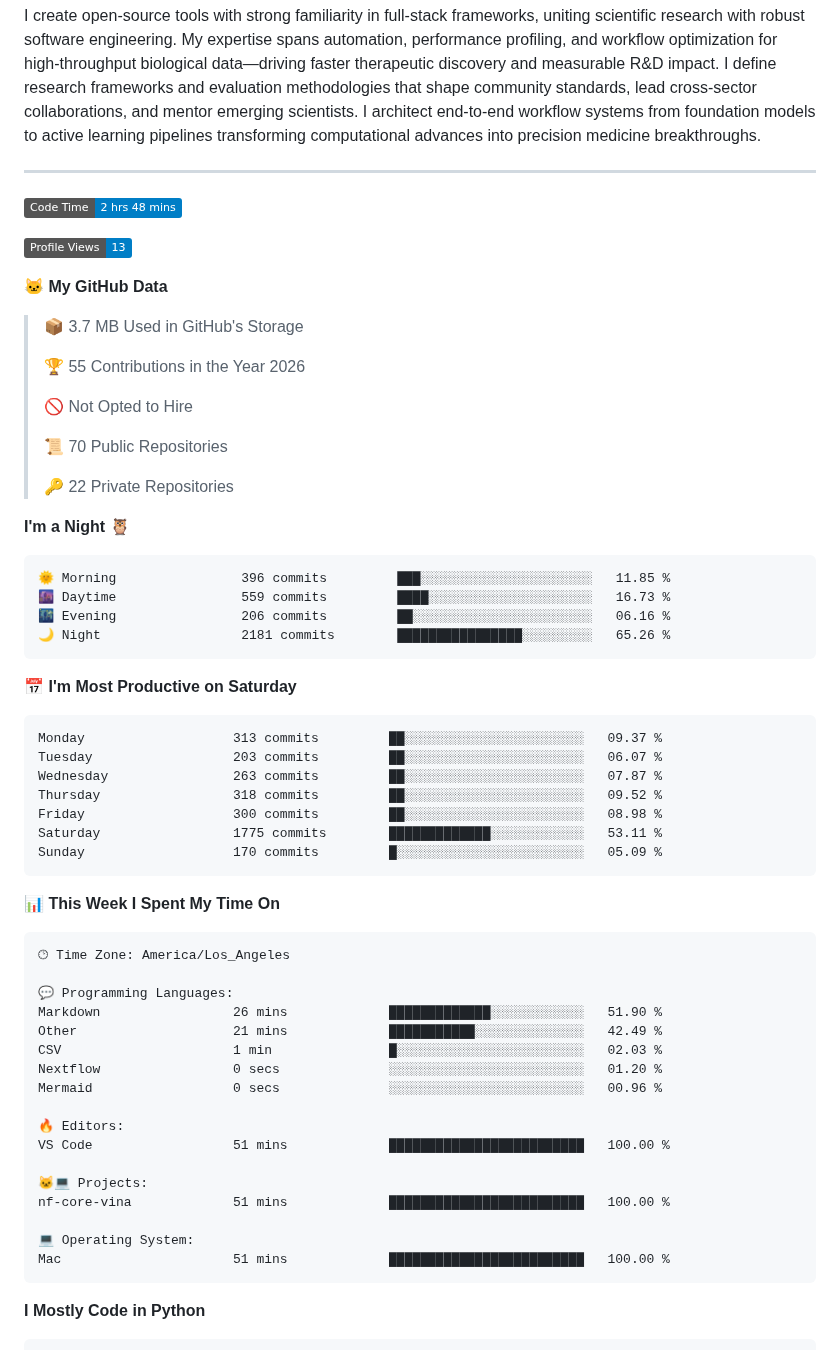
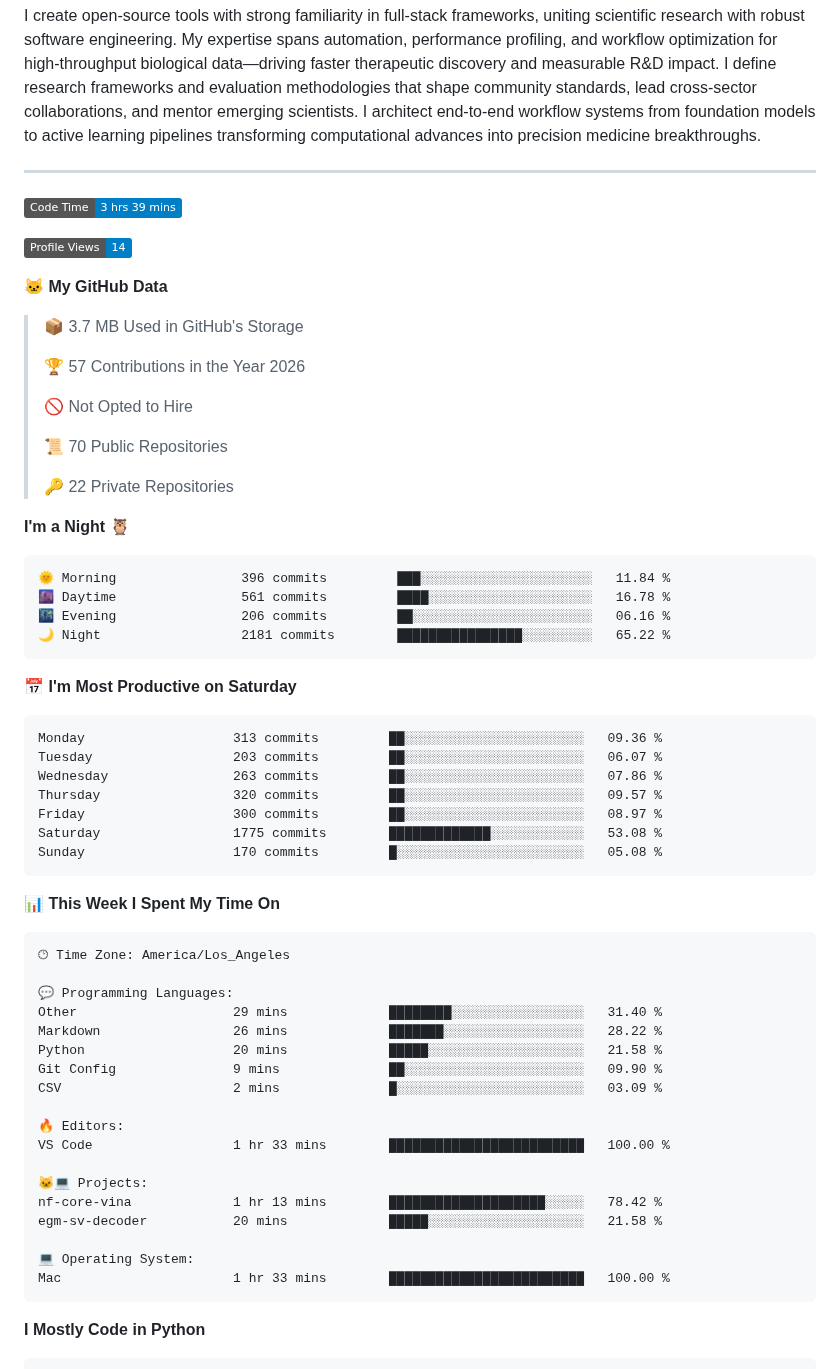
Before and after one commit to pritampanda15/pritampanda15, a Markdown page: README.md, the part around one of its changes. Drawn GitHub-style; badges without logos.

Commit message:
Updated with Dev Metrics

````diff
--- a/README.md
+++ b/README.md
@@ -19,15 +19,15 @@ I create open-source tools with strong familiarity in full-stack frameworks, uni
 
 ---
 <!--START_SECTION:waka-->
-![Code Time](http://img.shields.io/badge/Code%20Time-2%20hrs%2048%20mins-blue?style=flat)
+![Code Time](http://img.shields.io/badge/Code%20Time-3%20hrs%2039%20mins-blue?style=flat)
 
-![Profile Views](http://img.shields.io/badge/Profile%20Views-13-blue?style=flat)
+![Profile Views](http://img.shields.io/badge/Profile%20Views-14-blue?style=flat)
 
 **🐱 My GitHub Data**
 
 > 📦 3.7 MB Used in GitHub's Storage
  >
-> 🏆 55 Contributions in the Year 2026
+> 🏆 57 Contributions in the Year 2026
  >
 > 🚫 Not Opted to Hire
  >
@@ -38,21 +38,21 @@ I create open-source tools with strong familiarity in full-stack frameworks, uni
 **I'm a Night 🦉**
 
 ```text
-🌞 Morning                396 commits         ███░░░░░░░░░░░░░░░░░░░░░░   11.85 %
-🌆 Daytime                559 commits         ████░░░░░░░░░░░░░░░░░░░░░   16.73 %
+🌞 Morning                396 commits         ███░░░░░░░░░░░░░░░░░░░░░░   11.84 %
+🌆 Daytime                561 commits         ████░░░░░░░░░░░░░░░░░░░░░   16.78 %
 🌃 Evening                206 commits         ██░░░░░░░░░░░░░░░░░░░░░░░   06.16 %
-🌙 Night                  2181 commits        ████████████████░░░░░░░░░   65.26 %
+🌙 Night                  2181 commits        ████████████████░░░░░░░░░   65.22 %
 ```
 📅 **I'm Most Productive on Saturday**
 
 ```text
-Monday                   313 commits         ██░░░░░░░░░░░░░░░░░░░░░░░   09.37 %
+Monday                   313 commits         ██░░░░░░░░░░░░░░░░░░░░░░░   09.36 %
 Tuesday                  203 commits         ██░░░░░░░░░░░░░░░░░░░░░░░   06.07 %
-Wednesday                263 commits         ██░░░░░░░░░░░░░░░░░░░░░░░   07.87 %
-Thursday                 318 commits         ██░░░░░░░░░░░░░░░░░░░░░░░   09.52 %
-Friday                   300 commits         ██░░░░░░░░░░░░░░░░░░░░░░░   08.98 %
-Saturday                 1775 commits        █████████████░░░░░░░░░░░░   53.11 %
-Sunday                   170 commits         █░░░░░░░░░░░░░░░░░░░░░░░░   05.09 %
+Wednesday                263 commits         ██░░░░░░░░░░░░░░░░░░░░░░░   07.86 %
+Thursday                 320 commits         ██░░░░░░░░░░░░░░░░░░░░░░░   09.57 %
+Friday                   300 commits         ██░░░░░░░░░░░░░░░░░░░░░░░   08.97 %
+Saturday                 1775 commits        █████████████░░░░░░░░░░░░   53.08 %
+Sunday                   170 commits         █░░░░░░░░░░░░░░░░░░░░░░░░   05.08 %
 ```
 
 
@@ -62,20 +62,21 @@ Sunday                   170 commits         █░░░░░░░░░░
 🕑︎ Time Zone: America/Los_Angeles
 
 💬 Programming Languages:
-Markdown                 26 mins             █████████████░░░░░░░░░░░░   51.90 %
-Other                    21 mins             ███████████░░░░░░░░░░░░░░   42.49 %
-CSV                      1 min               █░░░░░░░░░░░░░░░░░░░░░░░░   02.03 %
-Nextflow                 0 secs              ░░░░░░░░░░░░░░░░░░░░░░░░░   01.20 %
-Mermaid                  0 secs              ░░░░░░░░░░░░░░░░░░░░░░░░░   00.96 %
+Other                    29 mins             ████████░░░░░░░░░░░░░░░░░   31.40 %
+Markdown                 26 mins             ███████░░░░░░░░░░░░░░░░░░   28.22 %
+Python                   20 mins             █████░░░░░░░░░░░░░░░░░░░░   21.58 %
+Git Config               9 mins              ██░░░░░░░░░░░░░░░░░░░░░░░   09.90 %
+CSV                      2 mins              █░░░░░░░░░░░░░░░░░░░░░░░░   03.09 %
 
 🔥 Editors:
-VS Code                  51 mins             █████████████████████████   100.00 %
+VS Code                  1 hr 33 mins        █████████████████████████   100.00 %
 
 🐱‍💻 Projects:
-nf-core-vina             51 mins             █████████████████████████   100.00 %
+nf-core-vina             1 hr 13 mins        ████████████████████░░░░░   78.42 %
+egm-sv-decoder           20 mins             █████░░░░░░░░░░░░░░░░░░░░   21.58 %
 
 💻 Operating System:
-Mac                      51 mins             █████████████████████████   100.00 %
+Mac                      1 hr 33 mins        █████████████████████████   100.00 %
 ```
 
 **I Mostly Code in Python**
````
Also changed, not shown: other parts of README.md (+1 -1 lines), assets/bar_graph.png.
